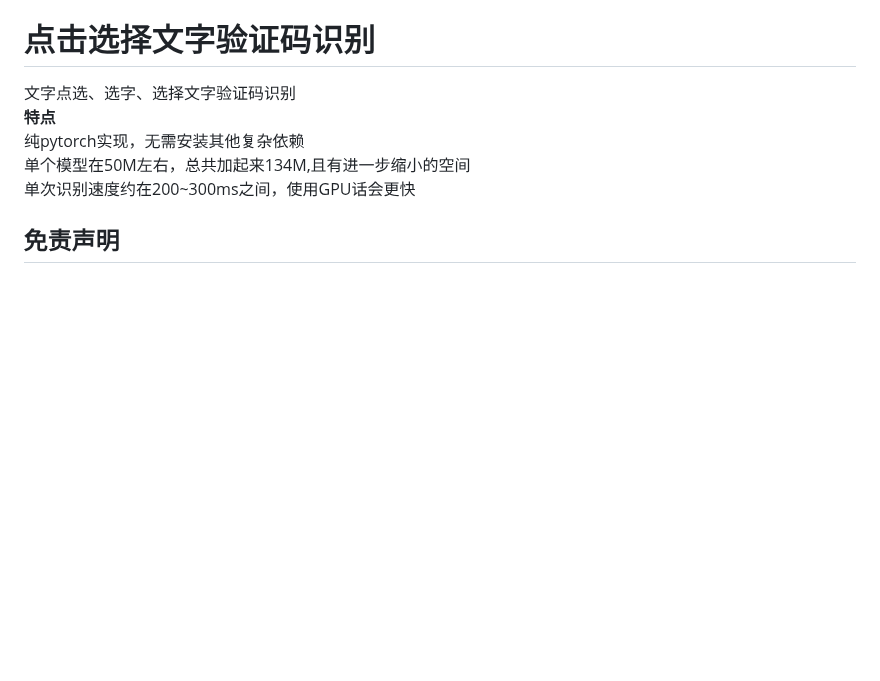
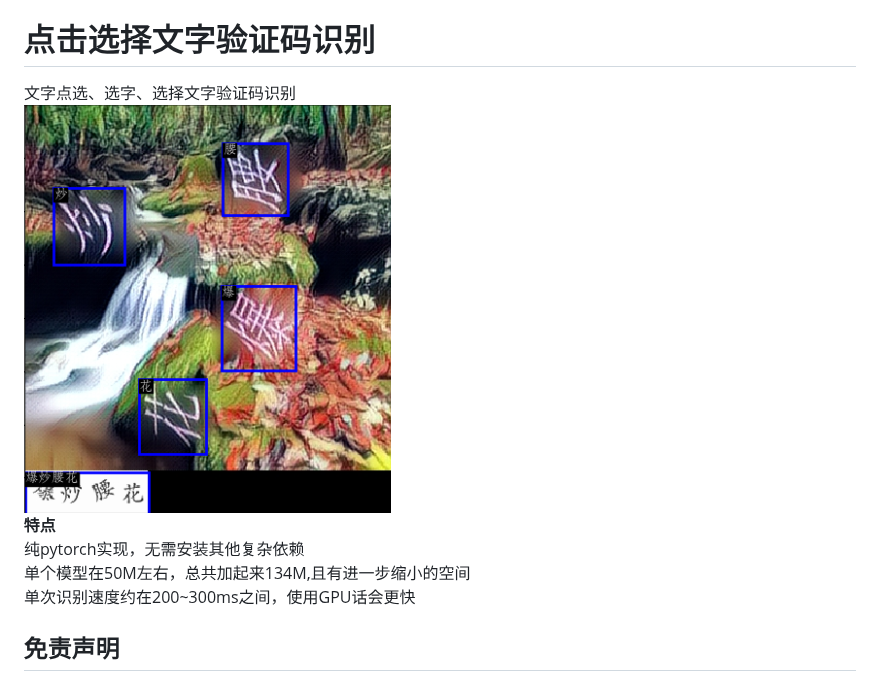
Before and after one commit to MgArcher/Text_select_captcha, a Markdown page: README.md, the part around one of its changes. Rendered like a GitHub page; pictures changed too: doc/fc2b0.png (added); blank space fills up the shorter version.

```diff
--- a/README.md
+++ b/README.md
@@ -1,5 +1,6 @@
 # 点击选择文字验证码识别
 文字点选、选字、选择文字验证码识别
+![Image text](./doc/fc2b0.png)
 **特点**
 纯pytorch实现，无需安装其他复杂依赖
 单个模型在50M左右，总共加起来134M,且有进一步缩小的空间
```
Also changed, not shown: other parts of README.md (+0 -1 lines), 1 other file.
